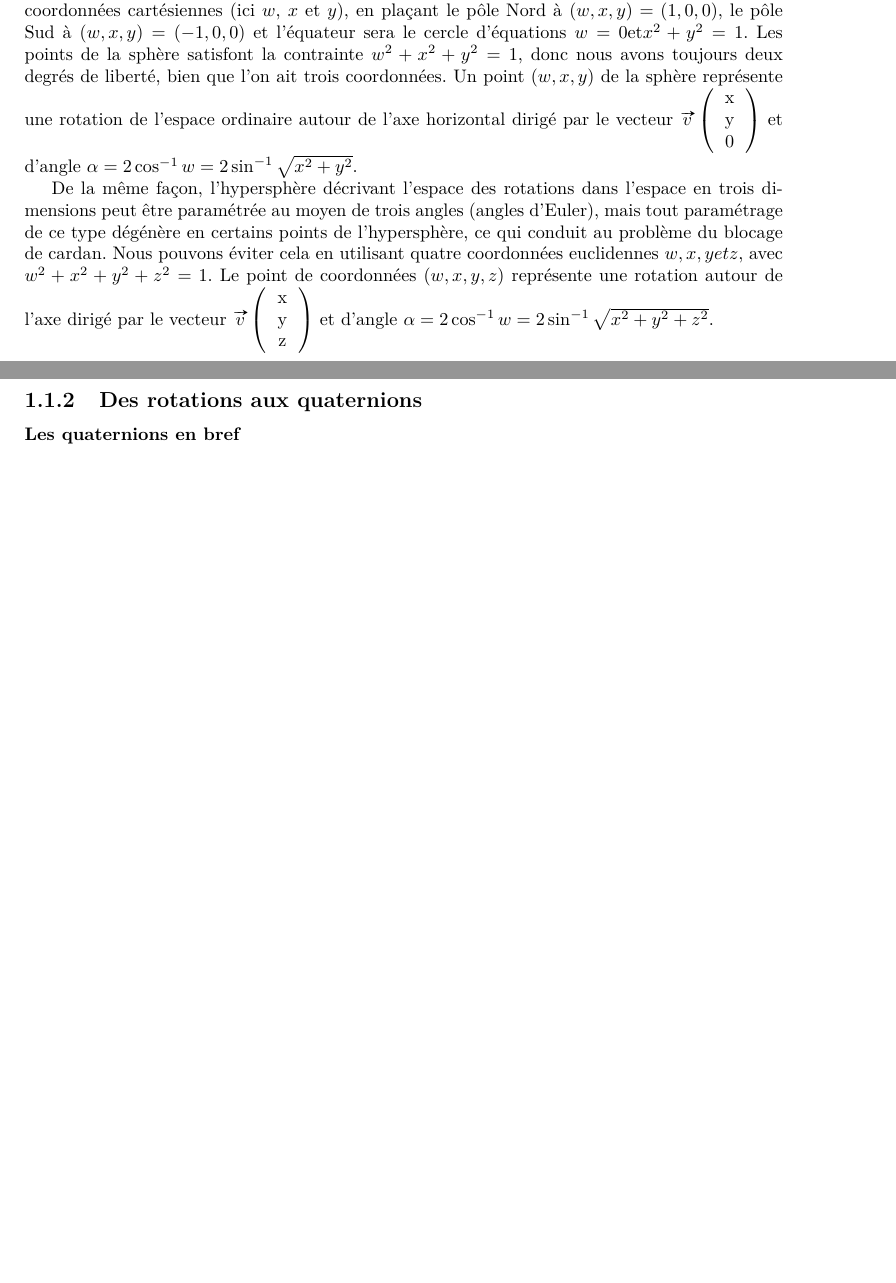
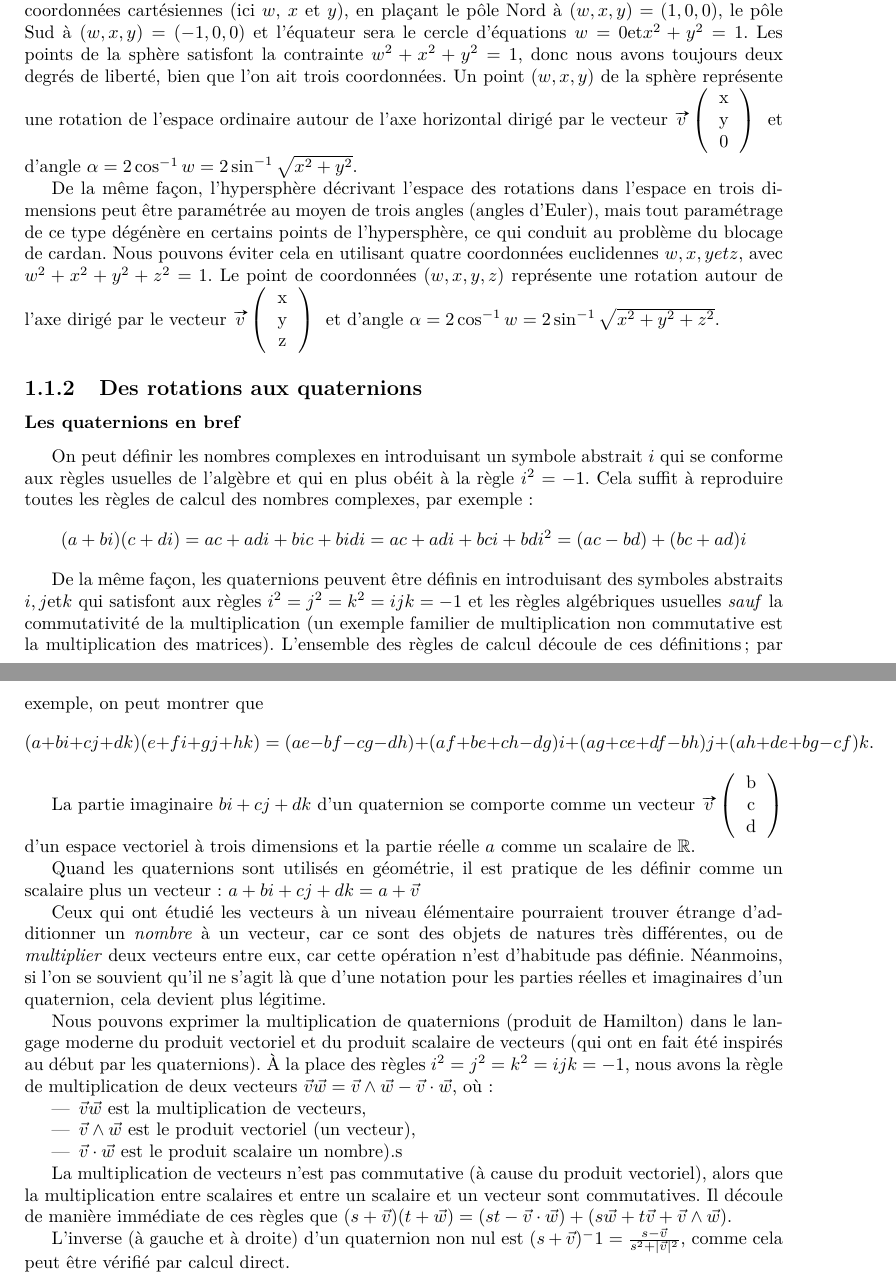
Before and after one commit to boissierflorian/Projet_Latex, a LaTeX document (rapport.tex, which reads boissier/subsections/parametrer_espace_rotations.tex, boissier/subsections/quaternions_bref.tex): two parts of pages 6 and 7 of 7 before the commit and two parts of pages 6 and 7 of 8 after it, joined at a grey line, cut so that both start at the same text, the shorter picture padded with empty space. Compiled offline with pdfLaTeX.

```diff
--- a/boissier/subsections/parametrer_espace_rotations.tex
+++ b/boissier/subsections/parametrer_espace_rotations.tex
@@ -1,17 +1,7 @@
 Nous pouvons paramétrer la surface d'une sphère à l'aide de deux coordonnées, comme la latitude et la longitude. Mais la latitude et la longitude se comportent mal (sont dégénérés) aux pôles Nord et Sud, alors que les pôles ne sont pas différents par nature des autres points de la sphère. Aux pôles Nord et Sud (de latitudes $+$\ang{90} et $-$\ang{90}), la longitude perd son sens.
 
-On peut montrer qu'aucun système de coordonnées à deux paramètres ne peut éviter cette dégénérescence (c'est le théorème de la boule chevelue). Nous pouvons éviter de tels problèmes en plongeant la sphère dans l'espace à trois dimensions et en la paramétrant au moyen de trois coordonnées cartésiennes (ici $w$, $x$ et $y$), en plaçant le pôle Nord à $(w, x, y) = (1, 0, 0)$, le pôle Sud à $(w, x, y) = ( -1, 0, 0)$ et l'équateur sera le cercle d'équations $w = 0 \text{et} x^2 + y^2 = 1$. Les points de la sphère satisfont la contrainte $w^2 + x^2 + y^2 = 1$, donc nous avons toujours deux degrés de liberté, bien que l'on ait trois coordonnées. Un point $(w, x, y)$ de la sphère représente une rotation de l'espace ordinaire autour de l'axe horizontal dirigé par le vecteur $\vv{v}
-\left(
-\begin{tabular}{c}
-	x \\ y \\ 0 \\
-\end{tabular}
-\right)$
+On peut montrer qu'aucun système de coordonnées à deux paramètres ne peut éviter cette dégénérescence (c'est le théorème de la boule chevelue). Nous pouvons éviter de tels problèmes en plongeant la sphère dans l'espace à trois dimensions et en la paramétrant au moyen de trois coordonnées cartésiennes (ici $w$, $x$ et $y$), en plaçant le pôle Nord à $(w, x, y) = (1, 0, 0)$, le pôle Sud à $(w, x, y) = ( -1, 0, 0)$ et l'équateur sera le cercle d'équations $w = 0 \text{et} x^2 + y^2 = 1$. Les points de la sphère satisfont la contrainte $w^2 + x^2 + y^2 = 1$, donc nous avons toujours deux degrés de liberté, bien que l'on ait trois coordonnées. Un point $(w, x, y)$ de la sphère représente une rotation de l'espace ordinaire autour de l'axe horizontal dirigé par le vecteur \vvv{v} {x}{y}{0}
 et d'angle $\alpha = 2\cos^{-1} w = 2 \sin^{-1}\sqrt{x^2+y^2}$.
 
-De la même façon, l'hypersphère décrivant l'espace des rotations dans l'espace en trois dimensions peut être paramétrée au moyen de trois angles (angles d'Euler), mais tout paramétrage de ce type dégénère en certains points de l'hypersphère, ce qui conduit au problème du blocage de cardan. Nous pouvons éviter cela en utilisant quatre coordonnées euclidennes $w, x, y et z$, avec $w^2 + x^2 + y^2 + z^2 = 1$. Le point de coordonnées $(w, x, y, z)$ représente une rotation autour de l'axe dirigé par le vecteur $\vv{v}
-\left(
-\begin{tabular}{c}
-x \\ y \\ z \\
-\end{tabular}
-\right)$
+De la même façon, l'hypersphère décrivant l'espace des rotations dans l'espace en trois dimensions peut être paramétrée au moyen de trois angles (angles d'Euler), mais tout paramétrage de ce type dégénère en certains points de l'hypersphère, ce qui conduit au problème du blocage de cardan. Nous pouvons éviter cela en utilisant quatre coordonnées euclidennes $w, x, y et z$, avec $w^2 + x^2 + y^2 + z^2 = 1$. Le point de coordonnées $(w, x, y, z)$ représente une rotation autour de l'axe dirigé par le vecteur \vvv{v} {x}{y}{z}
 et d'angle $\alpha = 2\cos^{-1} w = 2 \sin^{-1}\sqrt{x^2+y^2+z^2}$.
--- a/boissier/subsections/quaternions_bref.tex
+++ b/boissier/subsections/quaternions_bref.tex
@@ -0,0 +1,31 @@
+On peut définir les nombres complexes en introduisant un symbole abstrait $i$ qui se conforme aux
+règles usuelles de l'algèbre et qui en plus obéit à la règle $i^2 = - 1$.
+Cela suffit à reproduire toutes les règles de calcul des nombres complexes,
+par exemple:
+\[
+(a + bi)(c + di) = ac + adi + bic + bidi = ac + adi + bci + bdi^{2} = (ac - bd) + (bc + ad) i
+\]
+
+De la même façon, les quaternions peuvent être définis en introduisant des symboles abstraits $i, j \text{et} k$ qui satisfont aux règles $i^2 = j^2 = k^2 = ijk = -1$ et les règles algébriques usuelles \emph{sauf} la commutativité de la multiplication (un exemple familier de multiplication non commutative est la multiplication des matrices). L'ensemble des règles de calcul découle de ces définitions ; par exemple, on peut montrer que
+\[
+(a+bi+cj+dk)(e+fi+gj+hk)=(ae-bf-cg-dh)+(af+be+ch-dg)i+(ag+ce+df-bh)j+(ah+de+bg-cf)k.
+\]
+
+La partie imaginaire $bi+cj+dk$ d'un quaternion se comporte comme un vecteur \vvv{v}{b}{c}{d} d'un espace vectoriel à trois dimensions et la partie réelle $a$ comme un scalaire de $\mathbb{R}$.
+
+Quand les quaternions sont utilisés en géométrie, il est pratique de les définir comme un scalaire plus un vecteur: $a+bi+cj+dk = a + \vec{v}$
+
+Ceux qui ont étudié les vecteurs à un niveau élémentaire pourraient trouver étrange d'additionner un \emph{nombre} à un vecteur, car ce sont des objets de natures très différentes, ou de \emph{multiplier} deux vecteurs entre eux, car cette opération n'est d'habitude pas définie. Néanmoins, si l'on se souvient qu'il ne s'agit là que d'une notation pour les parties réelles et imaginaires d'un quaternion, cela devient plus légitime.
+
+Nous pouvons exprimer la multiplication de quaternions (produit de Hamilton) dans le langage moderne du produit vectoriel et du produit scalaire de vecteurs (qui ont en fait été inspirés au début par les quaternions). À la place des règles $i^2=j^2=k^2=ijk=-1$, nous avons la règle de multiplication de deux vecteurs $\vec{v}\vec{w}=\vec{v}\wedge\vec{w}-\vec{v}\cdot\vec{w}$, où:
+
+\begin{itemize}
+	\item $\vec{v}\vec{w}$ est la multiplication de vecteurs,
+	\item $\vec{v}\wedge\vec{w}$ est le produit vectoriel (un vecteur),
+	\item $\vec{v}\cdot\vec{w}$ est le produit scalaire un nombre).s
+\end{itemize}
+
+La multiplication de vecteurs n'est pas commutative (à cause du produit vectoriel), alors que la multiplication entre scalaires et entre un scalaire et un vecteur sont commutatives. Il découle de manière immédiate de ces règles que $(s + \vec{v})(t + \vec{w}) = (st - \vec{v}\cdot\vec{w}) + (s\vec{w}+t\vec{v}+\vec{v}\wedge\vec{w})$.
+
+L'inverse (à gauche et à droite) d'un quaternion non nul est $(s + \vec{v})^-1 =
+\frac{s - \vec{v}}{s^2 + \abs{\vec{v}}^2}$, comme cela peut être vérifié par calcul direct.
--- a/rapport.tex
+++ b/rapport.tex
@@ -22,6 +22,7 @@
 \usepackage[all]{hypcap}
 
 % Macros
+\input{macros.tex}
 
 % Première page
 \title{Rapport Unité D'ouverture: \LaTeX}
```
Also changed, not shown: macros.tex (added, +12 -0 lines).
